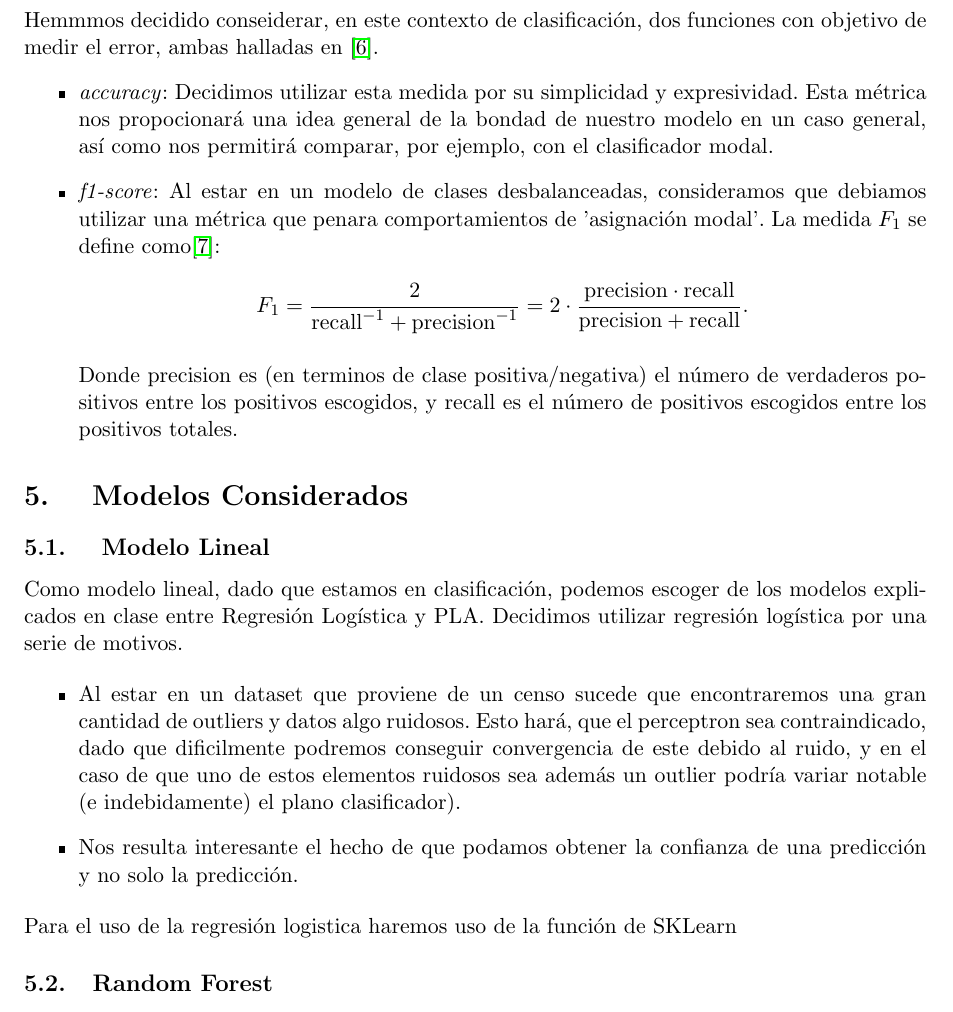
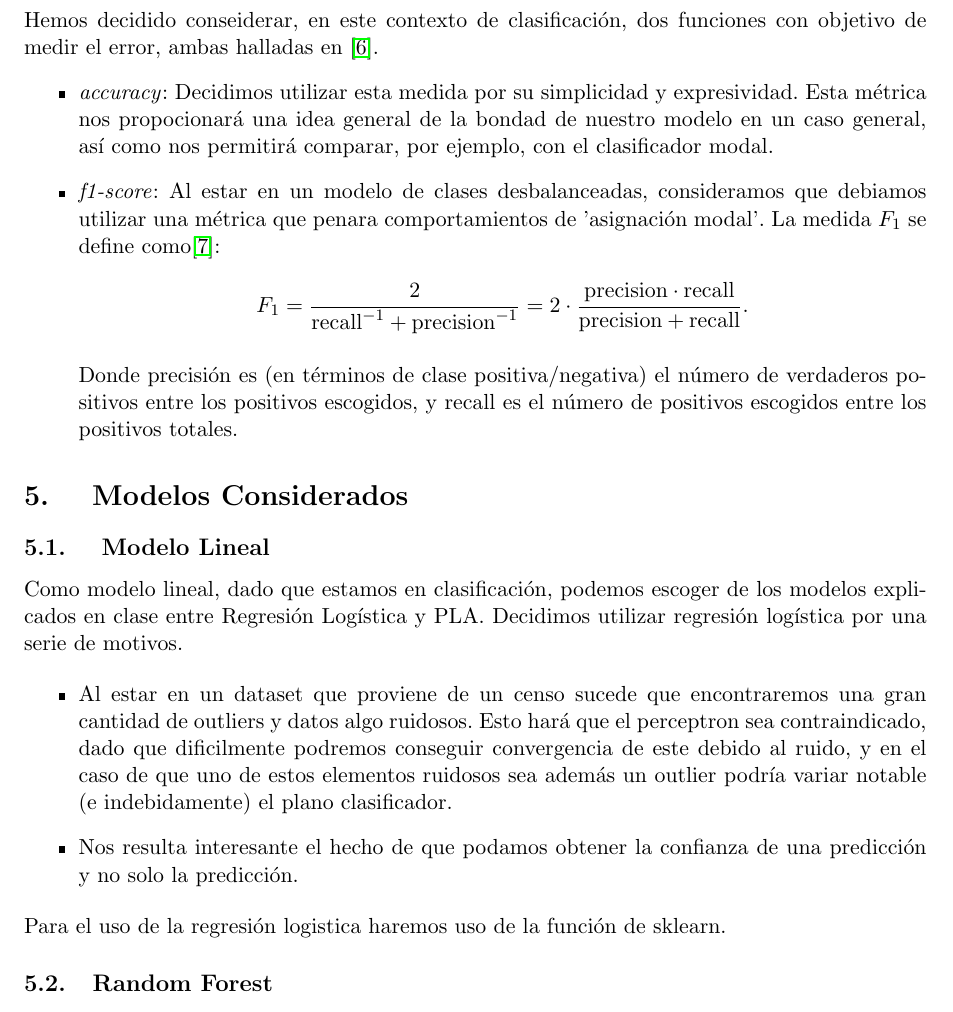
Before and after one commit to amartinruiz23/proyecto-AA, a LaTeX document (memoria/memoria.tex): part of page 5 of 7, cut so that both start at the same text. Compiled offline with pdfLaTeX.

Commit message:
Corrige algunas erratas

```diff
--- a/memoria/memoria.tex
+++ b/memoria/memoria.tex
@@ -131,13 +131,13 @@ Variable& Valores distintos & Valores Perdidos\\ \hline
 
 \section{ Métricas }
 
-Hemmmos decidido conseiderar, en este contexto de clasificación, dos funciones con objetivo de medir el error, ambas halladas en \cite{met}.
+Hemos decidido conseiderar, en este contexto de clasificación, dos funciones con objetivo de medir el error, ambas halladas en \cite{met}.
 \begin{itemize}
 	\item \emph{accuracy}: Decidimos utilizar esta medida por su simplicidad y expresividad. Esta métrica nos propocionará una idea general de la bondad de nuestro modelo en un caso general, así como nos permitirá comparar, por ejemplo, con el clasificador modal.
 	\item \emph{f1-score}: Al estar en un modelo de clases desbalanceadas, consideramos que debiamos utilizar una métrica que penara comportamientos de 'asignación modal'. La medida $F_1$ se define como\cite{f1}:
 	$${\displaystyle F_{1}={\frac {2}{\mathrm {recall} ^{-1}+\mathrm {precision} ^{-1}}}=2\cdot {\frac {\mathrm {precision} \cdot \mathrm {recall} }{\mathrm {precision} +\mathrm {recall} }}}.$$
 
-	Donde precision es (en terminos de clase positiva/negativa) el número de verdaderos positivos entre los positivos escogidos, y recall es el número de positivos escogidos entre los positivos totales.
+	Donde precisión es (en términos de clase positiva/negativa) el número de verdaderos positivos entre los positivos escogidos, y recall es el número de positivos escogidos entre los positivos totales.
 \end{itemize}
 \section{ Modelos Considerados }
 
@@ -146,11 +146,11 @@ Hemmmos decidido conseiderar, en este contexto de clasificación, dos funciones
 	Como modelo lineal, dado que estamos en clasificación, podemos escoger de los modelos explicados en clase entre Regresión Logística y  PLA. Decidimos utilizar regresión logística por una serie de motivos.
 
 	\begin{itemize}
-	\item Al estar en un dataset que proviene de un censo sucede que encontraremos una gran cantidad de outliers y datos algo ruidosos. Esto hará, que el perceptron sea contraindicado, dado que dificilmente podremos conseguir convergencia de este debido al ruido, y en el caso de que uno de estos elementos ruidosos sea además un outlier podría variar notable (e indebidamente) el plano clasificador).
+	\item Al estar en un dataset que proviene de un censo sucede que encontraremos una gran cantidad de outliers y datos algo ruidosos. Esto hará que el perceptron sea contraindicado, dado que dificilmente podremos conseguir convergencia de este debido al ruido, y en el caso de que uno de estos elementos ruidosos sea además un outlier podría variar notable (e indebidamente) el plano clasificador.
 	\item Nos resulta interesante el hecho de que podamos obtener la confianza de una predicción y no solo la predicción.
 \end{itemize}
 
-Para el uso de la regresión logistica haremos uso de la función de SKLearn
+Para el uso de la regresión logistica haremos uso de la función de sklearn.
 
 \subsection{Random Forest}
 
```
